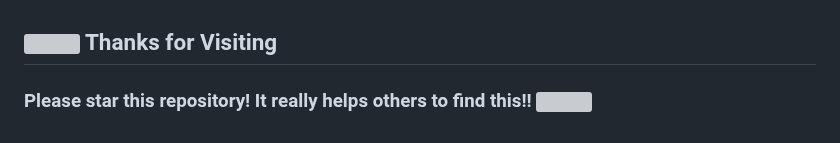
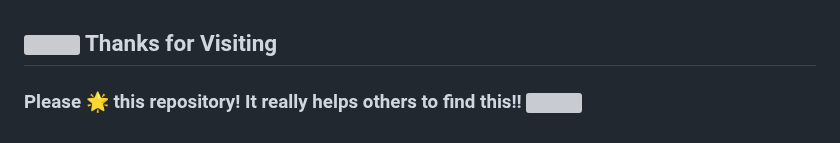
Before and after one commit to Anmol-Baranwal/Cool-GIFs-For-GitHub, a Markdown page: README.md, the part around one of its changes. Drawn GitHub-style; grey boxes are pictures that could not be loaded.

```diff
--- a/README.md
+++ b/README.md
@@ -635,4 +639,4 @@
 
 ## <img src="https://user-images.githubusercontent.com/74038190/216122041-518ac897-8d92-4c6b-9b3f-ca01dcaf38ee.png" width="30" /> Thanks for Visiting
 
-### Please star this repository! It really helps others to find this!!  <img src="https://user-images.githubusercontent.com/74038190/216125640-2783ebd5-e63e-4ed1-b491-627a40b24850.png" width="25" />
+### Please 🌟 this repository! It really helps others to find this!!  <img src="https://user-images.githubusercontent.com/74038190/216125640-2783ebd5-e63e-4ed1-b491-627a40b24850.png" width="25" />
```
Also changed, not shown: other parts of README.md (+4 -0 lines).
